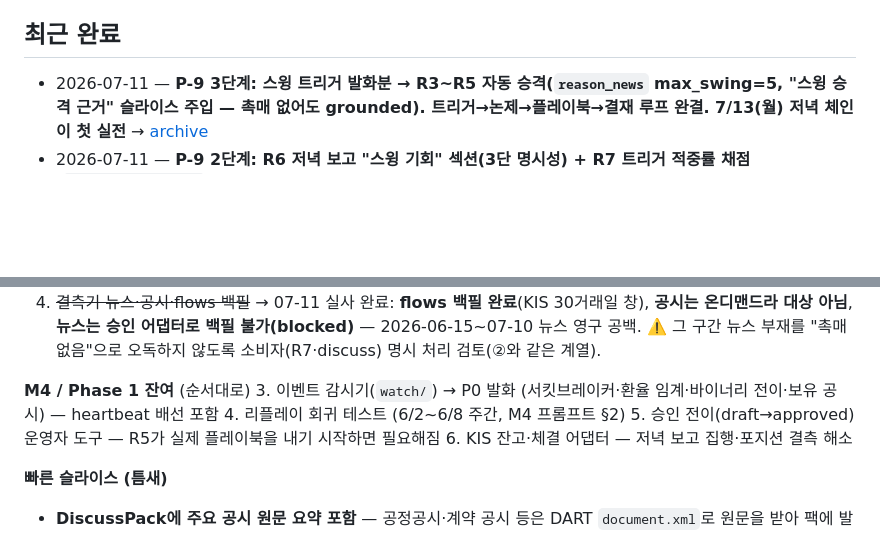
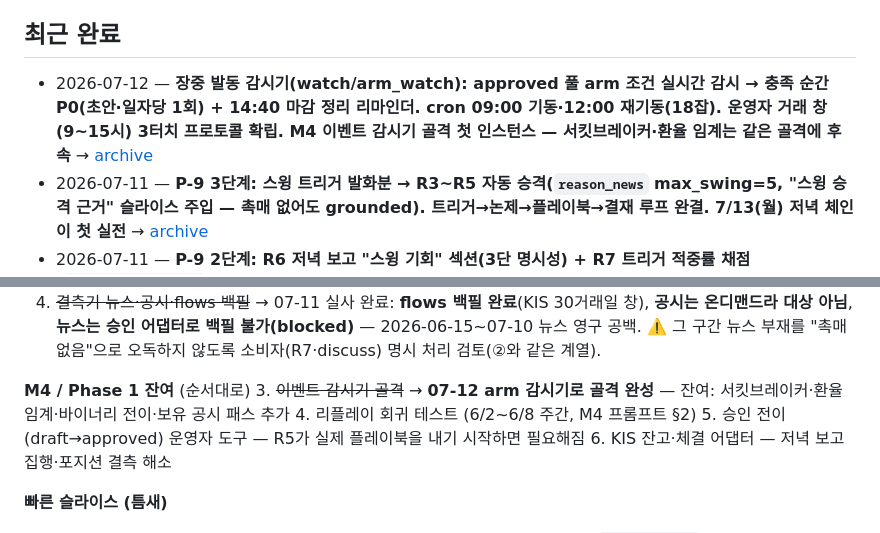
Before and after one commit to Feelw00/trading, a Markdown page: history/work/CURRENT.md, 2 parts joined by grey strips. Drawn GitHub-style; blank space fills up the shorter version.

Commit message:
docs(history): CURRENT 롤오버 — arm 감시기 완료, M4 감시기 잔여 패스 명시
Co-Authored-By: Claude Fable 5 <noreply@anthropic.com>

```diff
--- a/history/work/CURRENT.md
+++ b/history/work/CURRENT.md
@@ -11,6 +11,7 @@
 - 세션 진입 시 점검: `poetry run python ops/openclaw/drill.py --audit` (전일 사이클 PASS/WARN/FAIL) + 라운드 실패 P1 알림 수신 여부.
 
 ## 최근 완료
+- 2026-07-12 — **장중 발동 감시기(watch/arm_watch): approved 풀 arm 조건 실시간 감시 → 충족 순간 P0(초안·일자당 1회) + 14:40 마감 정리 리마인더. cron 09:00 기동·12:00 재기동(18잡). 운영자 거래 창(9~15시) 3터치 프로토콜 확립. M4 이벤트 감시기 골격 첫 인스턴스 — 서킷브레이커·환율 임계는 같은 골격에 후속** → [archive](archive/2026-07-12-arm-watch.md)
 - 2026-07-11 — **P-9 3단계: 스윙 트리거 발화분 → R3~R5 자동 승격(`reason_news` max_swing=5, "스윙 승격 근거" 슬라이스 주입 — 촉매 없어도 grounded). 트리거→논제→플레이북→결재 루프 완결. 7/13(월) 저녁 체인이 첫 실전** → [archive](archive/2026-07-11-p9-stage3.md)
 - 2026-07-11 — **P-9 2단계: R6 저녁 보고 "스윙 기회" 섹션(3단 명시성) + R7 트리거 적중률 채점(`SwingTriggerScore`, 임계 튜닝 루프 완성) + flows 수집을 스윙 유니버스로 확장(수급 축 커버리지 해소) + swing DB 테스트 격리. 첫 실채점은 7/18 eval-sat(7/17 휴장 주의)** → [archive](archive/2026-07-11-p9-stage2.md)
 - 2026-07-11 — **P-9 1단계: 스윙 스크리너(`swing.py` 4축 유니버스+기회 트리거, 순수 코드) + DART 재무 캐시(`fins.py`, 240/243) + daily-eod 체인 배선(sector-llm·fins·swing best-effort). 첫 실행 유니버스 30·트리거 11. 뉴스 stale 가드(공백 오독 차단). 잔여: R6 섹션·R7 채점·수급 커버리지** → [archive](archive/2026-07-11-p9-swing-screener.md)
@@ -53,7 +54,7 @@
    ⚠️ 그 구간 뉴스 부재를 "촉매 없음"으로 오독하지 않도록 소비자(R7·discuss) 명시 처리 검토(②와 같은 계열).
 
 **M4 / Phase 1 잔여** (순서대로)
-3. 이벤트 감시기(`watch/`) → P0 발화 (서킷브레이커·환율 임계·바이너리 전이·보유 공시) — heartbeat 배선 포함
+3. ~~이벤트 감시기 골격~~ → **07-12 arm 감시기로 골격 완성** — 잔여: 서킷브레이커·환율 임계·바이너리 전이·보유 공시 패스 추가
 4. 리플레이 회귀 테스트 (6/2~6/8 주간, M4 프롬프트 §2)
 5. 승인 전이(draft→approved) 운영자 도구 — R5가 실제 플레이북을 내기 시작하면 필요해짐
 6. KIS 잔고·체결 어댑터 — 저녁 보고 집행·포지션 결측 해소
```
